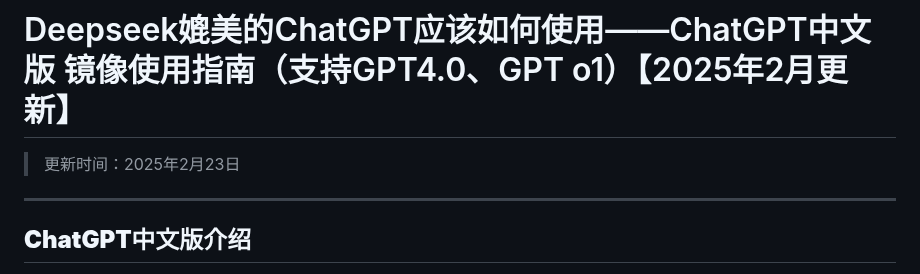
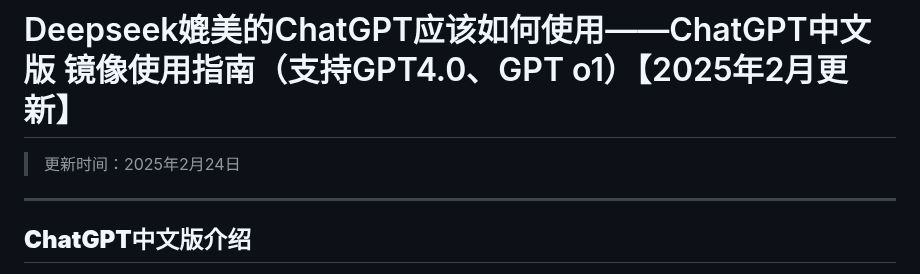
Before and after one commit to chatgpt-chinese-mirrors/Deepseek-ChatGPT-Platform, a Markdown page: README.md, the part around the change. Drawn GitHub-style.

```diff
--- a/README.md
+++ b/README.md
@@ -1,5 +1,5 @@
 # Deepseek媲美的ChatGPT应该如何使用——ChatGPT中文版 镜像使用指南（支持GPT4.0、GPT o1）【2025年2月更新】
-> 更新时间：2025年2月23日
+> 更新时间：2025年2月24日
 ---
 
 ## **ChatGPT中文版介绍**
```
